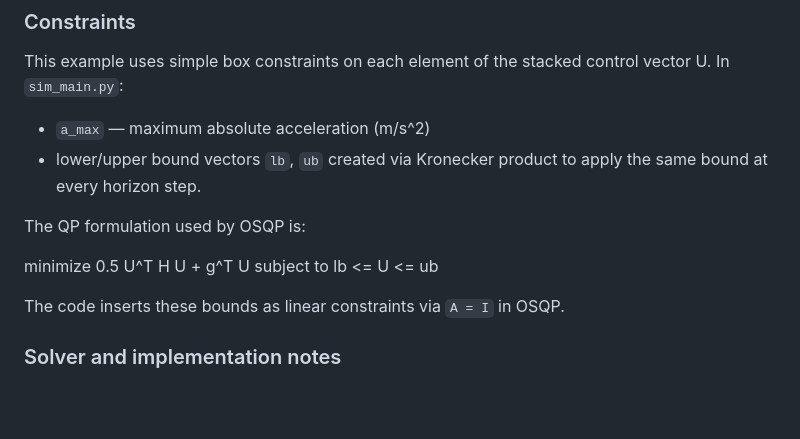
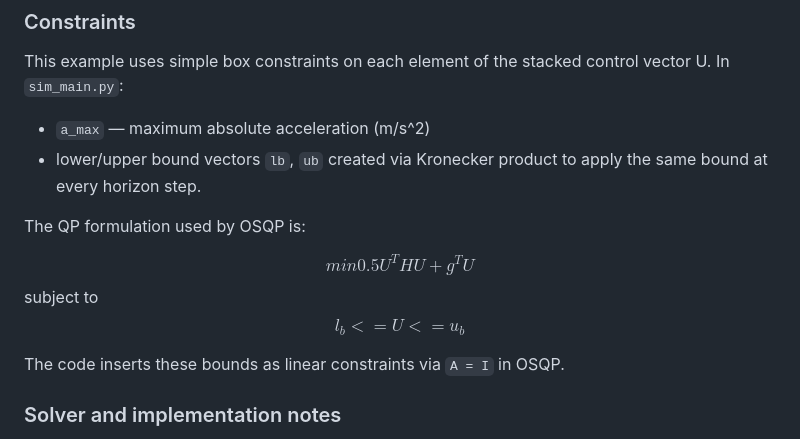
Before and after one commit to Relo02/Drone-optimal-trajectory, a Markdown page: README.md, the part around the change. Drawn GitHub-style; blank space fills up the shorter version.

Commit message:
Improve QP formulation notation in README
Updated mathematical notation for clarity in README.

```diff
--- a/README.md
+++ b/README.md
@@ -70,8 +70,8 @@ This example uses simple box constraints on each element of the stacked control
 
 The QP formulation used by OSQP is:
 
-minimize 0.5 U^T H U + g^T U
-subject to lb <= U <= ub
+$$min 0.5 U^T H U + g^T U$$
+subject to $$l_b <= U <= u_b$$
 
 The code inserts these bounds as linear constraints via `A = I` in OSQP.
 
```
